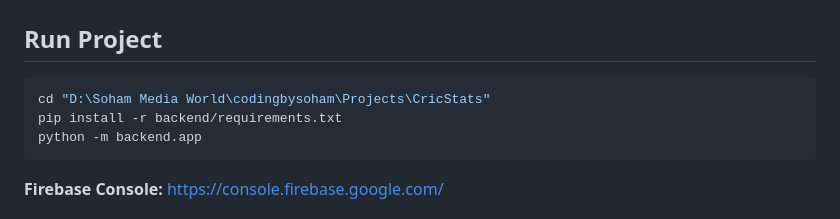
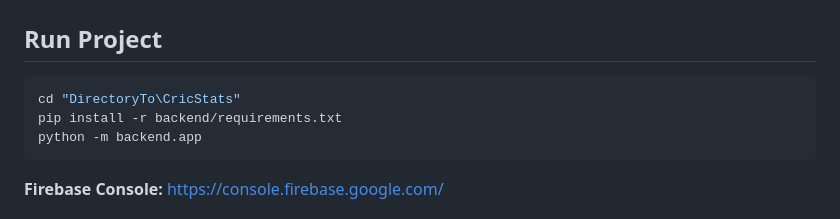
Before and after one commit to SohamMedley/CricStats, a Markdown page: ReadMe.md, the part around the change. Rendered like a GitHub page.

````diff
--- a/ReadMe.md
+++ b/ReadMe.md
@@ -3,7 +3,7 @@
 ## Run Project
 
 ```bash
-cd "D:\Soham Media World\codingbysoham\Projects\CricStats"
+cd "DirectoryTo\CricStats"
 pip install -r backend/requirements.txt
 python -m backend.app
 ```
````
